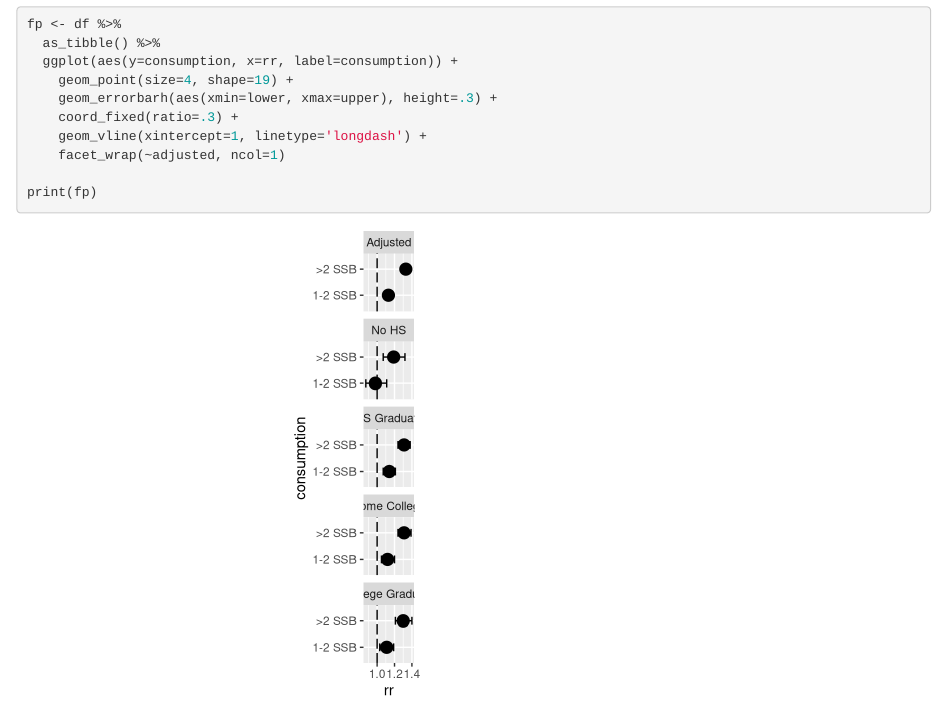
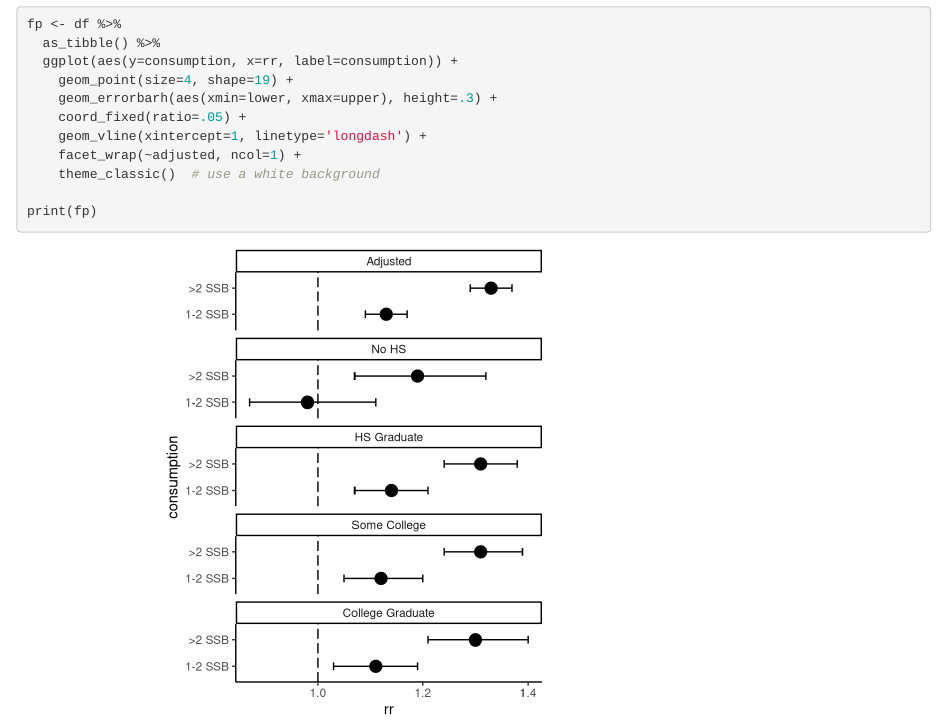
Before and after one commit to dmccoomes/Epi_514, an R Markdown document (Analysis/Figures_Results.Rmd): the page in a window 1100 px wide, from 4670 px down. Rendered offline with R 4.5, knitr and Pandoc, with nearby package versions.

Commit message:
Update Figures_Results.Rmd

```diff
--- a/Analysis/Figures_Results.Rmd
+++ b/Analysis/Figures_Results.Rmd
@@ -188,9 +188,10 @@ fp <- df %>%
   ggplot(aes(y=consumption, x=rr, label=consumption)) +
     geom_point(size=4, shape=19) +
     geom_errorbarh(aes(xmin=lower, xmax=upper), height=.3) +
-    coord_fixed(ratio=.3) +
+    coord_fixed(ratio=.05) +
     geom_vline(xintercept=1, linetype='longdash') +
-    facet_wrap(~adjusted, ncol=1)
+    facet_wrap(~adjusted, ncol=1) +
+    theme_classic()  # use a white background
 
 print(fp)
 
```
